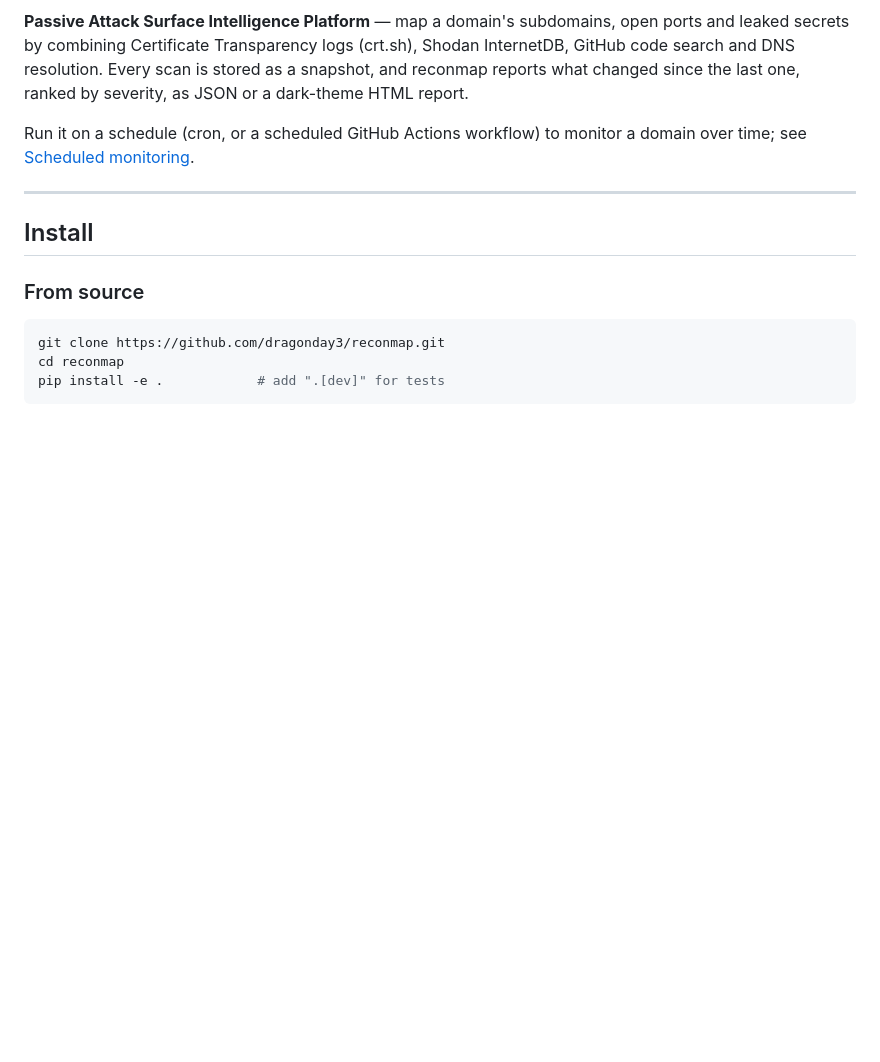
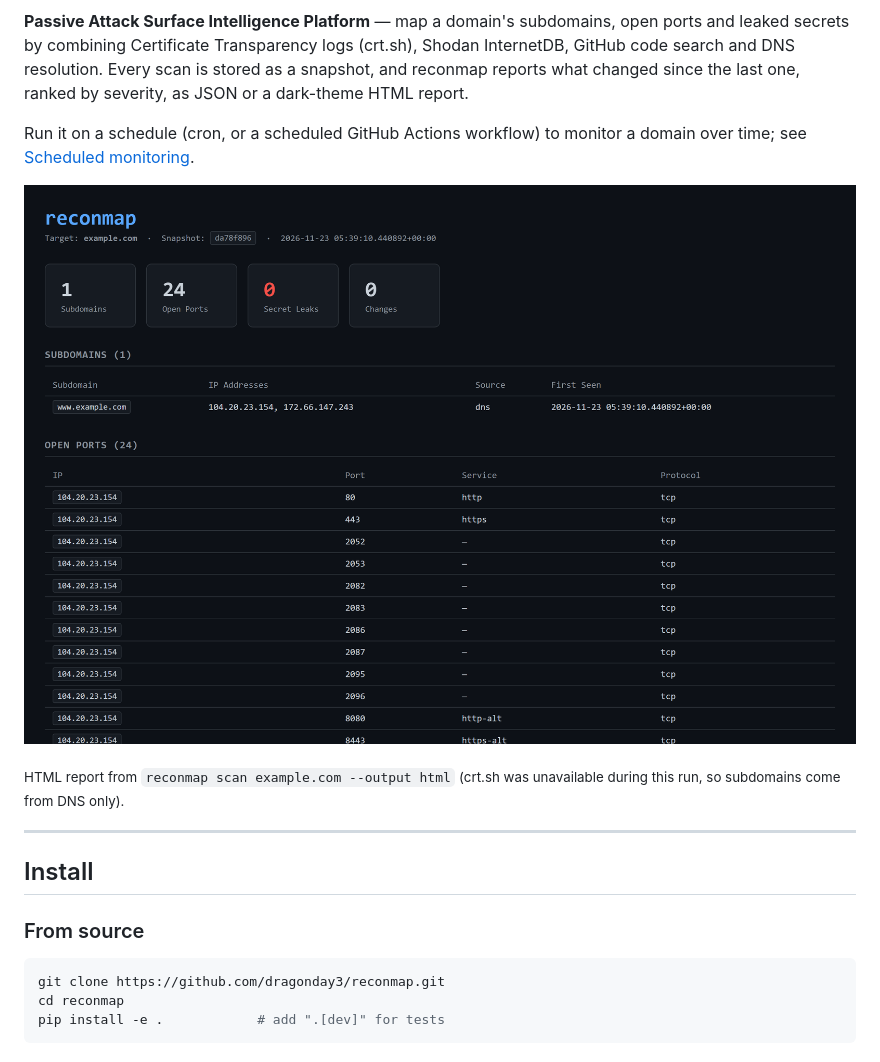
Before and after one commit to dragonday3/reconmap, a Markdown page: README.md, the part around the change. Drawn GitHub-style; pictures changed too: assets/reconmap-report.png (added); blank space fills up the shorter version.

Commit message:
docs: add HTML report screenshot to README
Co-Authored-By: Claude Opus 5.5 <noreply@anthropic.com>

```diff
--- a/README.md
+++ b/README.md
@@ -7,6 +7,10 @@
 **Passive Attack Surface Intelligence Platform** — map a domain's subdomains, open ports and leaked secrets by combining Certificate Transparency logs (crt.sh), Shodan InternetDB, GitHub code search and DNS resolution. Every scan is stored as a snapshot, and reconmap reports what changed since the last one, ranked by severity, as JSON or a dark-theme HTML report.
 
 Run it on a schedule (cron, or a scheduled GitHub Actions workflow) to monitor a domain over time; see [Scheduled monitoring](#scheduled-monitoring).
+
+![reconmap HTML report for example.com: subdomains, open ports, secret leaks and changes](assets/reconmap-report.png)
+
+<sub>HTML report from `reconmap scan example.com --output html` (crt.sh was unavailable during this run, so subdomains come from DNS only).</sub>
 
 ---
 
```
